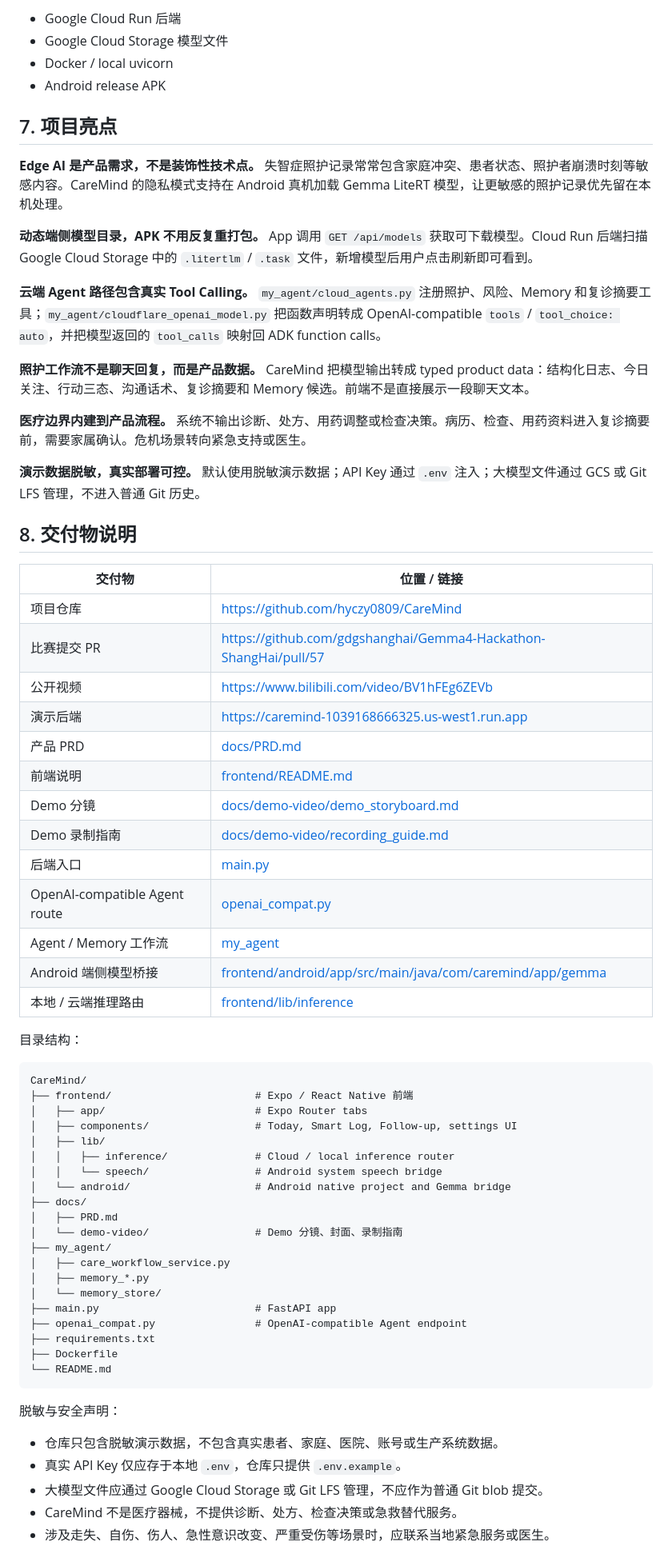
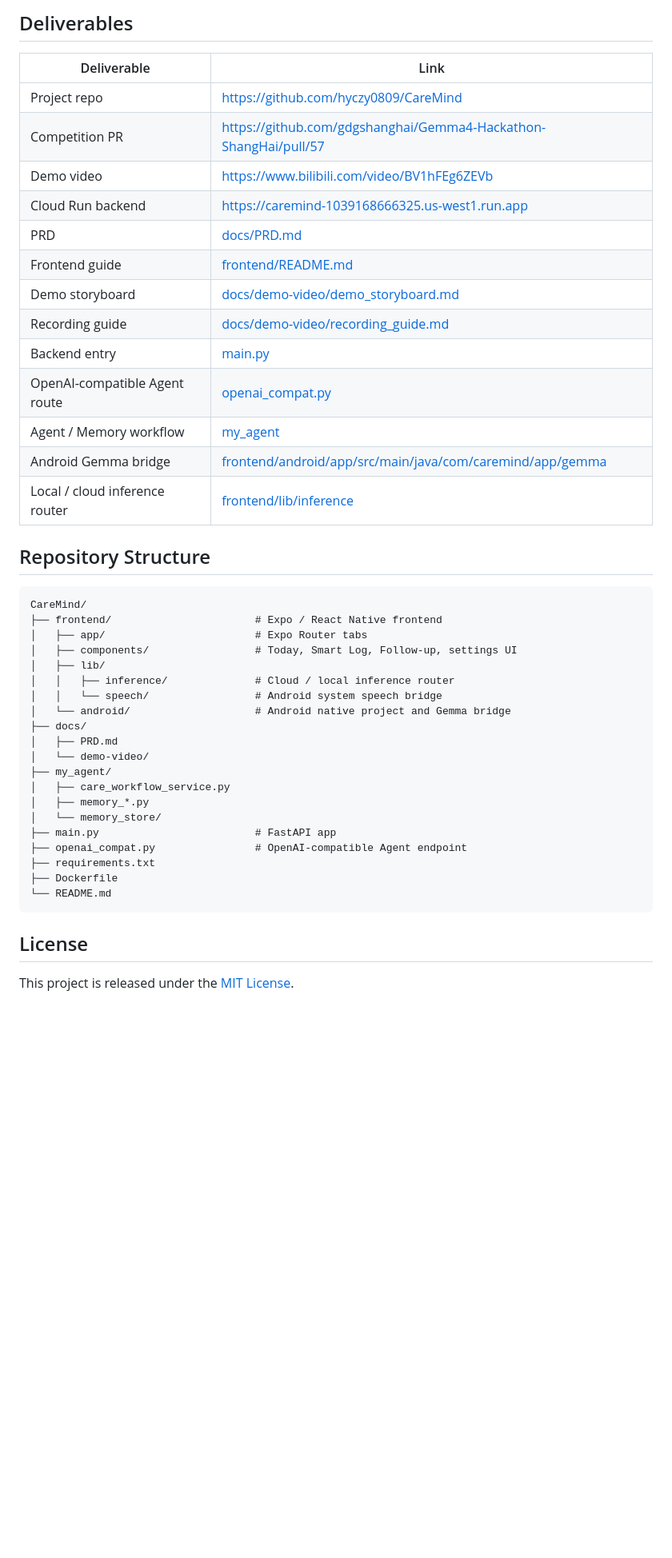
Before and after one commit to hyczy0809/CareMind, a Markdown page: README.md, the part around one of its changes. Shown at 80% size. Drawn GitHub-style; blank space fills up the shorter version.

````diff
--- a/README.md
+++ b/README.md
@@ -253,52 +277,27 @@ CAREMIND_GCS_MODEL_DELIVERY=redirect
 
-- Google Cloud Run 后端
-- Google Cloud Storage 模型文件
-- Docker / local uvicorn
-- Android release APK
+## Deliverables
 
-## 7. 项目亮点
+| Deliverable | Link |
+|---|---|
+| Project repo | <https://github.com/hyczy0809/CareMind> |
+| Competition PR | <https://github.com/gdgshanghai/Gemma4-Hackathon-ShangHai/pull/57> |
+| Demo video | <https://www.bilibili.com/video/BV1hFEg6ZEVb> |
+| Cloud Run backend | <https://caremind-1039168666325.us-west1.run.app> |
+| PRD | [docs/PRD.md](docs/PRD.md) |
+| Frontend guide | [frontend/README.md](frontend/README.md) |
+| Demo storyboard | [docs/demo-video/demo_storyboard.md](docs/demo-video/demo_storyboard.md) |
+| Recording guide | [docs/demo-video/recording_guide.md](docs/demo-video/recording_guide.md) |
+| Backend entry | [main.py](main.py) |
+| OpenAI-compatible Agent route | [openai_compat.py](openai_compat.py) |
+| Agent / Memory workflow | [my_agent](my_agent) |
+| Android Gemma bridge | [frontend/android/app/src/main/java/com/caremind/app/gemma](frontend/android/app/src/main/java/com/caremind/app/gemma) |
+| Local / cloud inference router | [frontend/lib/inference](frontend/lib/inference) |
 
-**Edge AI 是产品需求，不是装饰性技术点。**
-失智症照护记录常常包含家庭冲突、患者状态、照护者崩溃时刻等敏感内容。CareMind 的隐私模式支持在 Android 真机加载 Gemma LiteRT 模型，让更敏感的照护记录优先留在本机处理。
-
-**动态端侧模型目录，APK 不用反复重打包。**
-App 调用 `GET /api/models` 获取可下载模型。Cloud Run 后端扫描 Google Cloud Storage 中的 `.litertlm` / `.task` 文件，新增模型后用户点击刷新即可看到。
-
-**云端 Agent 路径包含真实 Tool Calling。**
-`my_agent/cloud_agents.py` 注册照护、风险、Memory 和复诊摘要工具；`my_agent/cloudflare_openai_model.py` 把函数声明转成 OpenAI-compatible `tools` / `tool_choice: auto`，并把模型返回的 `tool_calls` 映射回 ADK function calls。
-
-**照护工作流不是聊天回复，而是产品数据。**
-CareMind 把模型输出转成 typed product data：结构化日志、今日关注、行动三态、沟通话术、复诊摘要和 Memory 候选。前端不是直接展示一段聊天文本。
-
-**医疗边界内建到产品流程。**
-系统不输出诊断、处方、用药调整或检查决策。病历、检查、用药资料进入复诊摘要前，需要家属确认。危机场景转向紧急支持或医生。
-
-**演示数据脱敏，真实部署可控。**
-默认使用脱敏演示数据；API Key 通过 `.env` 注入；大模型文件通过 GCS 或 Git LFS 管理，不进入普通 Git 历史。
-
-## 8. 交付物说明
-
-| 交付物 | 位置 / 链接 |
-|---|---|
-| 项目仓库 | <https://github.com/hyczy0809/CareMind> |
-| 比赛提交 PR | <https://github.com/gdgshanghai/Gemma4-Hackathon-ShangHai/pull/57> |
-| 公开视频 | <https://www.bilibili.com/video/BV1hFEg6ZEVb> |
-| 演示后端 | <https://caremind-1039168666325.us-west1.run.app> |
-| 产品 PRD | [docs/PRD.md](docs/PRD.md) |
-| 前端说明 | [frontend/README.md](frontend/README.md) |
-| Demo 分镜 | [docs/demo-video/demo_storyboard.md](docs/demo-video/demo_storyboard.md) |
-| Demo 录制指南 | [docs/demo-video/recording_guide.md](docs/demo-video/recording_guide.md) |
-| 后端入口 | [main.py](main.py) |
-| OpenAI-compatible Agent route | [openai_compat.py](openai_compat.py) |
-| Agent / Memory 工作流 | [my_agent](my_agent) |
-| Android 端侧模型桥接 | [frontend/android/app/src/main/java/com/caremind/app/gemma](frontend/android/app/src/main/java/com/caremind/app/gemma) |
-| 本地 / 云端推理路由 | [frontend/lib/inference](frontend/lib/inference) |
-
-目录结构：
+## Repository Structure
 
 ```text
 CareMind/
-├── frontend/                       # Expo / React Native 前端
+├── frontend/                       # Expo / React Native frontend
 │   ├── app/                        # Expo Router tabs
 │   ├── components/                 # Today, Smart Log, Follow-up, settings UI
 │   ├── lib/
@@ -307,7 +306,7 @@ CareMind/
 │   └── android/                    # Android native project and Gemma bridge
 ├── docs/
 │   ├── PRD.md
-│   └── demo-video/                 # Demo 分镜、封面、录制指南
+│   └── demo-video/
 ├── my_agent/
 │   ├── care_workflow_service.py
 │   ├── memory_*.py
@@ -319,11 +318,7 @@ CareMind/
 └── README.md
 ```
 
-脱敏与安全声明：
+## License
 
-- 仓库只包含脱敏演示数据，不包含真实患者、家庭、医院、账号或生产系统数据。
-- 真实 API Key 仅应存于本地 `.env`，仓库只提供 `.env.example`。
-- 大模型文件应通过 Google Cloud Storage 或 Git LFS 管理，不应作为普通 Git blob 提交。
-- CareMind 不是医疗器械，不提供诊断、处方、检查决策或急救替代服务。
-- 涉及走失、自伤、伤人、急性意识改变、严重受伤等场景时，应联系当地紧急服务或医生。
+This project is released under the [MIT License](LICENSE).
 
````
Also changed, not shown: other parts of README.md (+179 -159 lines).
